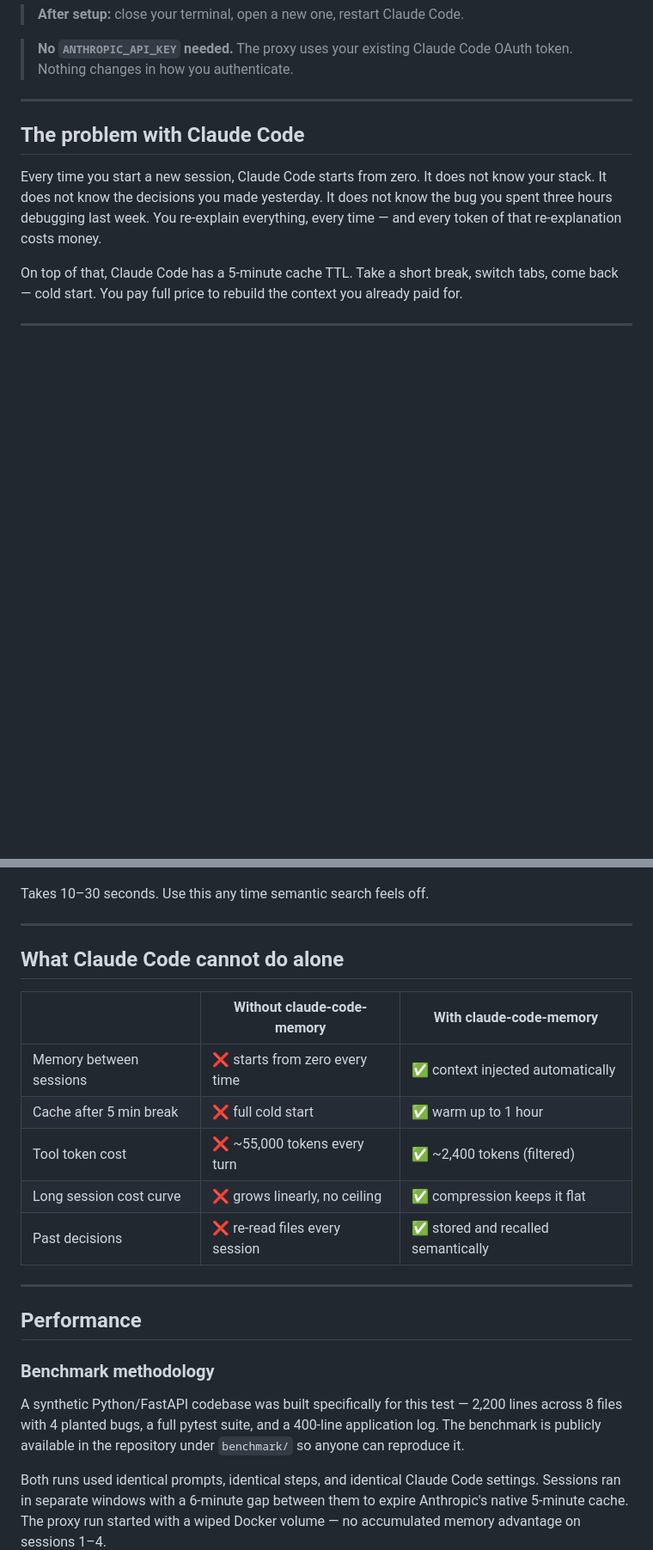
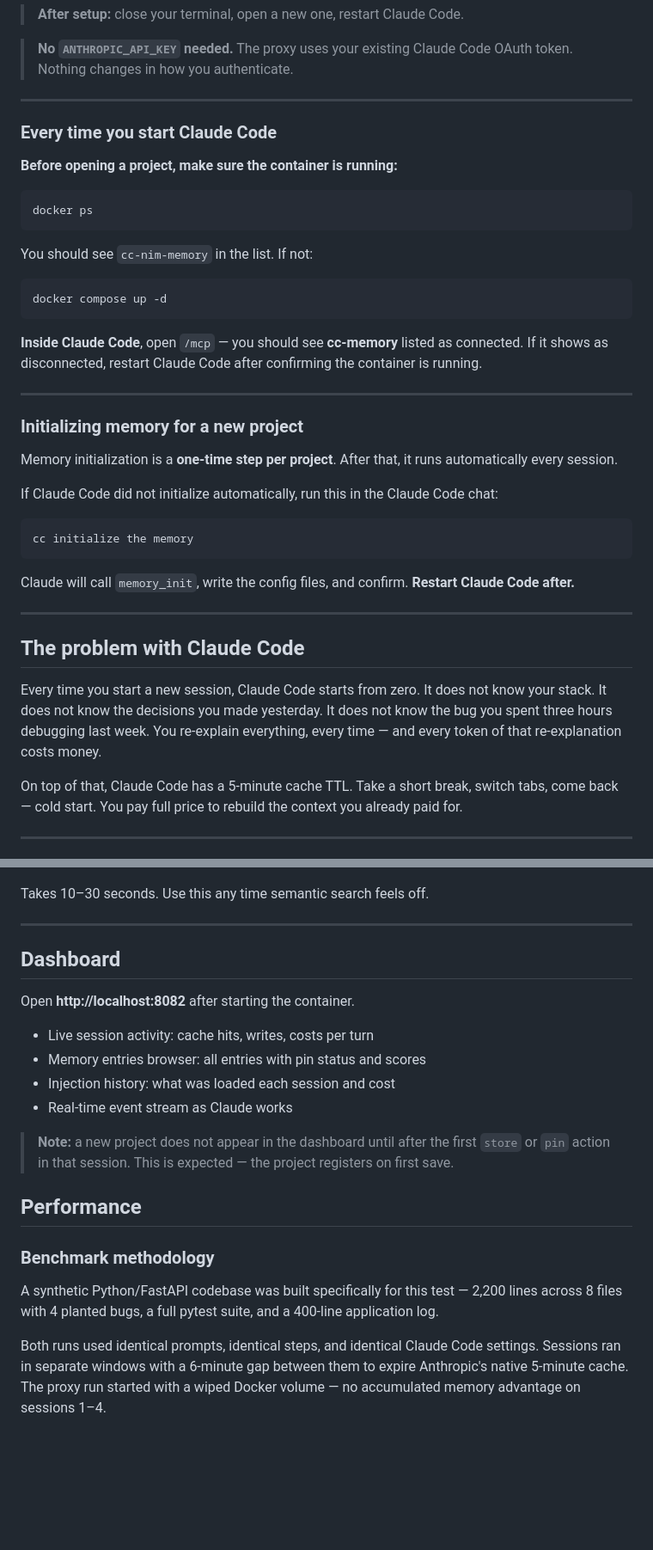
Before and after one commit to AbdoKnbGit/claude-code-memory, a Markdown page: README.md, 2 parts joined by grey strips. Shown: that part at 86% size. Drawn GitHub-style; blank space fills up the shorter version.

````diff
--- a/README.md
+++ b/README.md
@@ -56,6 +56,37 @@ Setup starts the Docker container, sets `ANTHROPIC_BASE_URL=http://localhost:808
 
 > **No `ANTHROPIC_API_KEY` needed.** The proxy uses your existing Claude Code OAuth token. Nothing changes in how you authenticate.
 
+---
+
+### Every time you start Claude Code
+
+**Before opening a project, make sure the container is running:**
+
+```bash
+docker ps
+```
+
+You should see `cc-nim-memory` in the list. If not:
+
+```bash
+docker compose up -d
+```
+
+**Inside Claude Code**, open `/mcp` — you should see **cc-memory** listed as connected. If it shows as disconnected, restart Claude Code after confirming the container is running.
+
+---
+
+### Initializing memory for a new project
+
+Memory initialization is a **one-time step per project**. After that, it runs automatically every session.
+
+If Claude Code did not initialize automatically, run this in the Claude Code chat:
+
+```
+cc initialize the memory
+```
+
+Claude will call `memory_init`, write the config files, and confirm. **Restart Claude Code after.**
 
 ---
 
@@ -168,23 +211,23 @@ Takes 10–30 seconds. Use this any time semantic search feels off.
 
 ---
 
-## What Claude Code cannot do alone
+## Dashboard
 
-| | Without claude-code-memory | With claude-code-memory |
-|---|---|---|
-| Memory between sessions | ❌ starts from zero every time | ✅ context injected automatically |
-| Cache after 5 min break | ❌ full cold start | ✅ warm up to 1 hour |
-| Tool token cost | ❌ ~55,000 tokens every turn | ✅ ~2,400 tokens (filtered) |
-| Long session cost curve | ❌ grows linearly, no ceiling | ✅ compression keeps it flat |
-| Past decisions | ❌ re-read files every session | ✅ stored and recalled semantically |
+Open **http://localhost:8082** after starting the container.
 
----
+- Live session activity: cache hits, writes, costs per turn
+- Memory entries browser: all entries with pin status and scores
+- Injection history: what was loaded each session and cost
+- Real-time event stream as Claude works
+
+> **Note:** a new project does not appear in the dashboard until after the first `store` or `pin` action in that session. This is expected — the project registers on first save.
+
 
 ## Performance
 
 ### Benchmark methodology
 
-A synthetic Python/FastAPI codebase was built specifically for this test — 2,200 lines across 8 files with 4 planted bugs, a full pytest suite, and a 400-line application log. The benchmark is publicly available in the repository under `benchmark/` so anyone can reproduce it.
+A synthetic Python/FastAPI codebase was built specifically for this test — 2,200 lines across 8 files with 4 planted bugs, a full pytest suite, and a 400-line application log.
 
 Both runs used identical prompts, identical steps, and identical Claude Code settings. Sessions ran in separate windows with a 6-minute gap between them to expire Anthropic's native 5-minute cache. The proxy run started with a wiped Docker volume — no accumulated memory advantage on sessions 1–4.
 
````
Also changed, not shown: other parts of README.md (+30 -15 lines), docs/P1-NOP.PNG (added), docs/P1-P.PNG (added), docs/P2-NOP.PNG (added), docs/P2-P.PNG (added), 4 other files.
